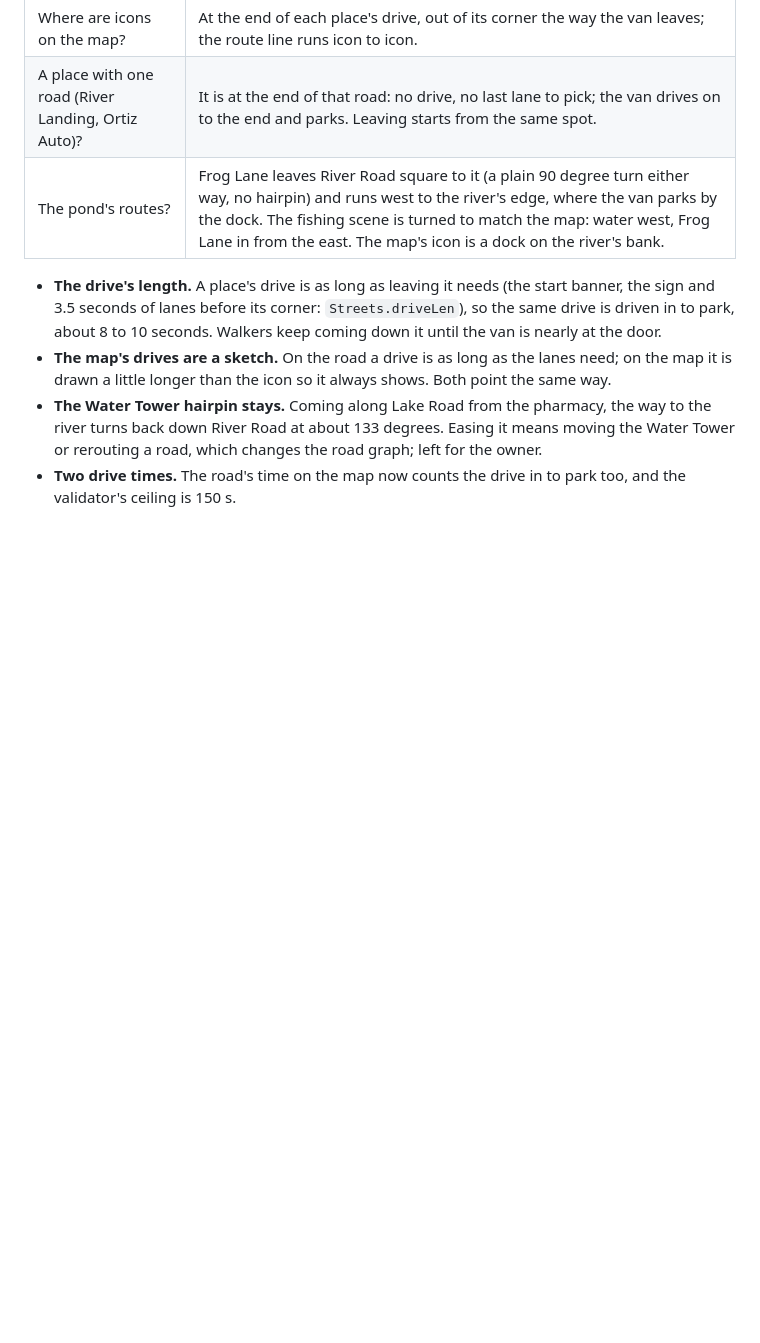
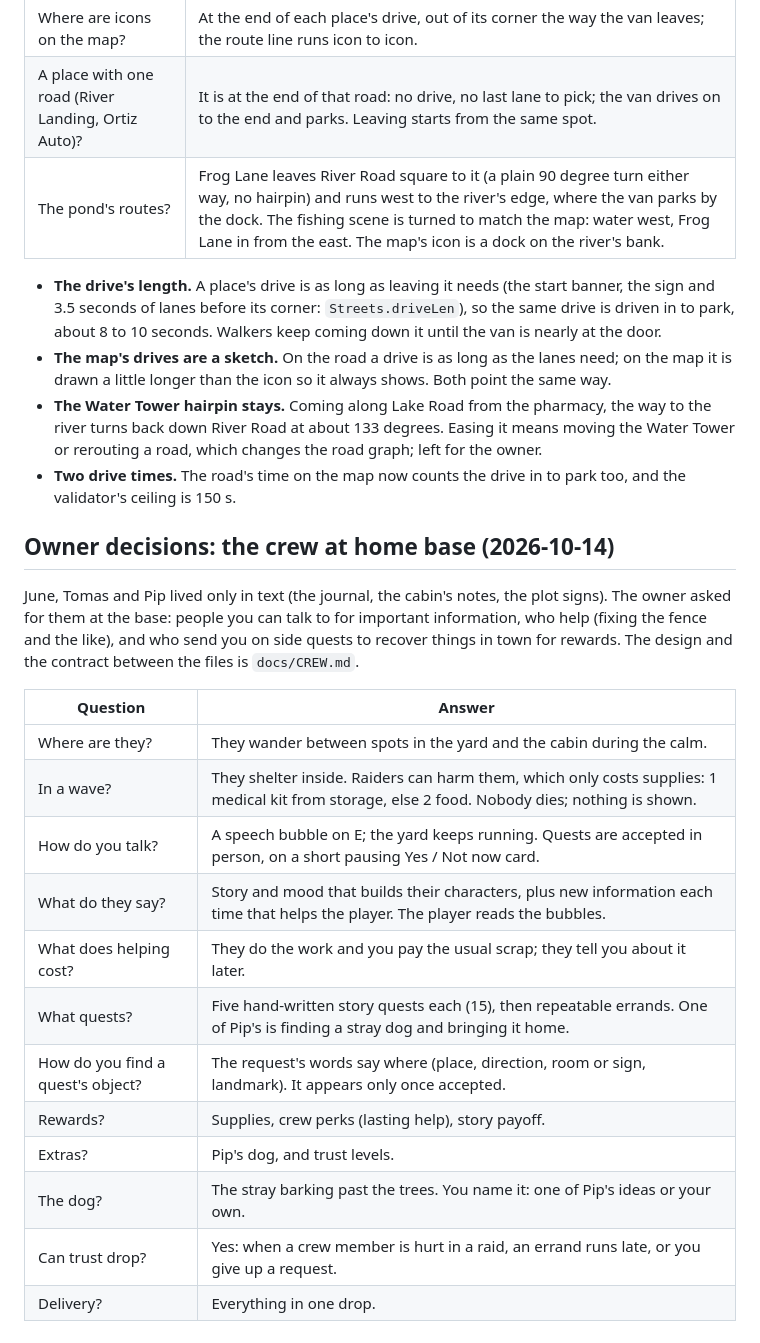
Before and after one commit to jwai324/Zombie-Survival-Reading, a Markdown page: DESIGN.md, the part around the change. Drawn GitHub-style; blank space fills up the shorter version.

Commit message:
Crew at home base: the owner's decisions, and how the crew and the dog look
Co-Authored-By: Claude Opus 5.5 <noreply@anthropic.com>
Claude-Session: https://claude.ai/code/session_01SUNj8apbE1uwbRr7dsWLTC

```diff
--- a/DESIGN.md
+++ b/DESIGN.md
@@ -326,3 +326,26 @@ won; the reading expansion was moved into them.
   rerouting a road, which changes the road graph; left for the owner.
 - **Two drive times.** The road's time on the map now counts the drive in to park too, and the
   validator's ceiling is 150 s.
+
+
+## Owner decisions: the crew at home base (2026-10-14)
+
+June, Tomas and Pip lived only in text (the journal, the cabin's notes, the plot signs). The owner asked
+for them at the base: people you can talk to for important information, who help (fixing the fence and
+the like), and who send you on side quests to recover things in town for rewards. The design and the
+contract between the files is `docs/CREW.md`.
+
+| Question | Answer |
+|----------|--------|
+| Where are they? | They wander between spots in the yard and the cabin during the calm. |
+| In a wave? | They shelter inside. Raiders can harm them, which only costs supplies: 1 medical kit from storage, else 2 food. Nobody dies; nothing is shown. |
+| How do you talk? | A speech bubble on E; the yard keeps running. Quests are accepted in person, on a short pausing Yes / Not now card. |
+| What do they say? | Story and mood that builds their characters, plus new information each time that helps the player. The player reads the bubbles. |
+| What does helping cost? | They do the work and you pay the usual scrap; they tell you about it later. |
+| What quests? | Five hand-written story quests each (15), then repeatable errands. One of Pip's is finding a stray dog and bringing it home. |
+| How do you find a quest's object? | The request's words say where (place, direction, room or sign, landmark). It appears only once accepted. |
+| Rewards? | Supplies, crew perks (lasting help), story payoff. |
+| Extras? | Pip's dog, and trust levels. |
+| The dog? | The stray barking past the trees. You name it: one of Pip's ideas or your own. |
+| Can trust drop? | Yes: when a crew member is hurt in a raid, an errand runs late, or you give up a request. |
+| Delivery? | Everything in one drop. |
```
Also changed, not shown: docs/CREW.md (+12 -0 lines).
